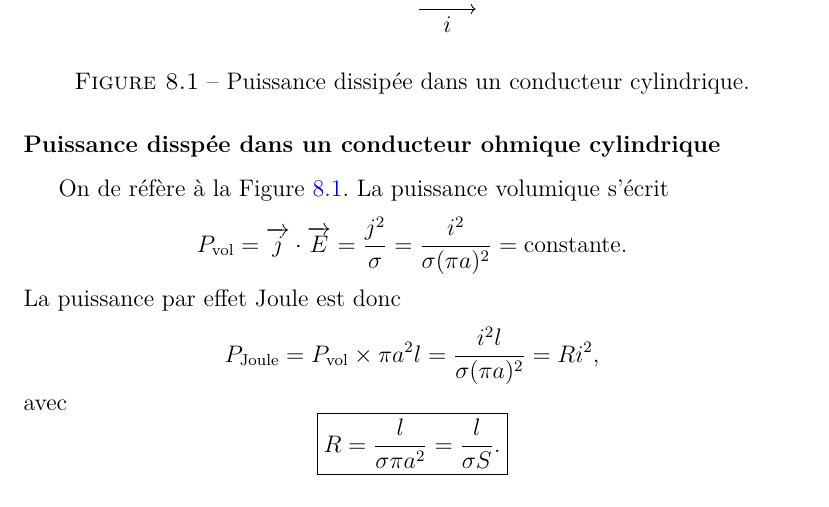
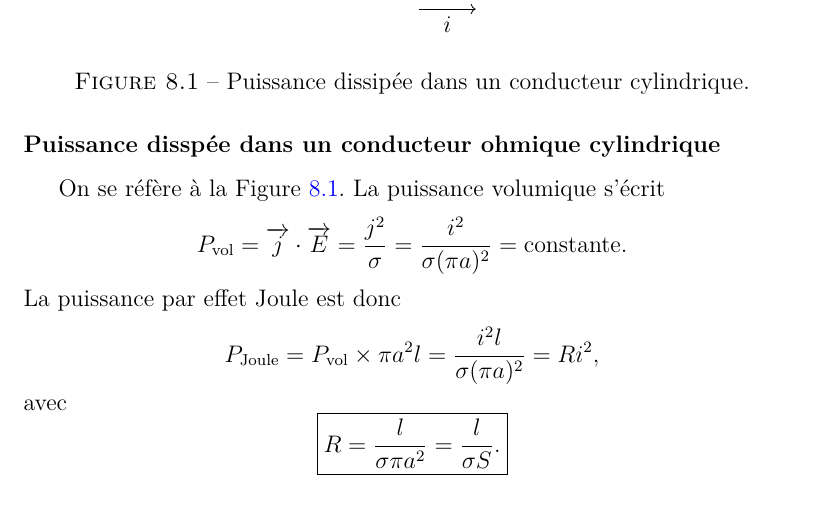
Before and after one commit to rsantet/Physique_Chimie_L2, a LaTeX book (main.tex, which reads cours/electromagnetisme/energie_electromagnetique/1_interaction_classique_champ_matiere.tex): part of page 128 of 189, cut so that both start at the same text. Compiled offline with pdfLaTeX; TikZ figures are drawn from their code, not taken from saved files.

Commit message:
fix typo

```diff
--- a/cours/electromagnetisme/energie_electromagnetique/1_interaction_classique_champ_matiere.tex
+++ b/cours/electromagnetisme/energie_electromagnetique/1_interaction_classique_champ_matiere.tex
@@ -83,7 +83,7 @@ On a $P_{\mathrm{vol}}>0$. Cette puissance est de nature mécanique (et non ther
 
 \subsubsection{Puissance disspée dans un conducteur ohmique cylindrique}
 
-On de réfère à la Figure~\ref{fig:puissance_dissipee_conducteur_ohmique}. La puissance volumique s'écrit
+On se réfère à la Figure~\ref{fig:puissance_dissipee_conducteur_ohmique}. La puissance volumique s'écrit
 \begin{equation}
     P_{\mathrm{vol}}=\vec{j}\cdot\vec{E}=\frac{j^{2}}{\sigma}=\frac{i^{2}}{\sigma(\pi a)^{2}}=\mathrm{constante}.
 \end{equation}
```
